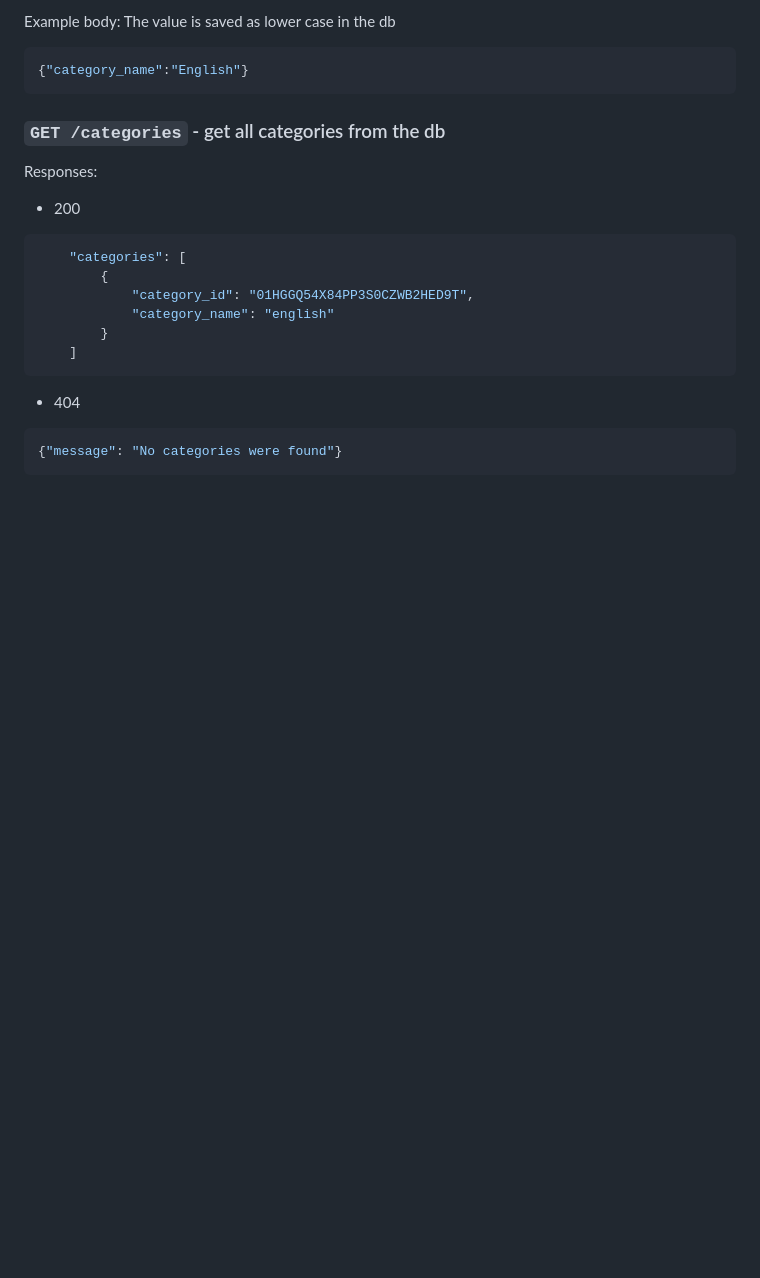
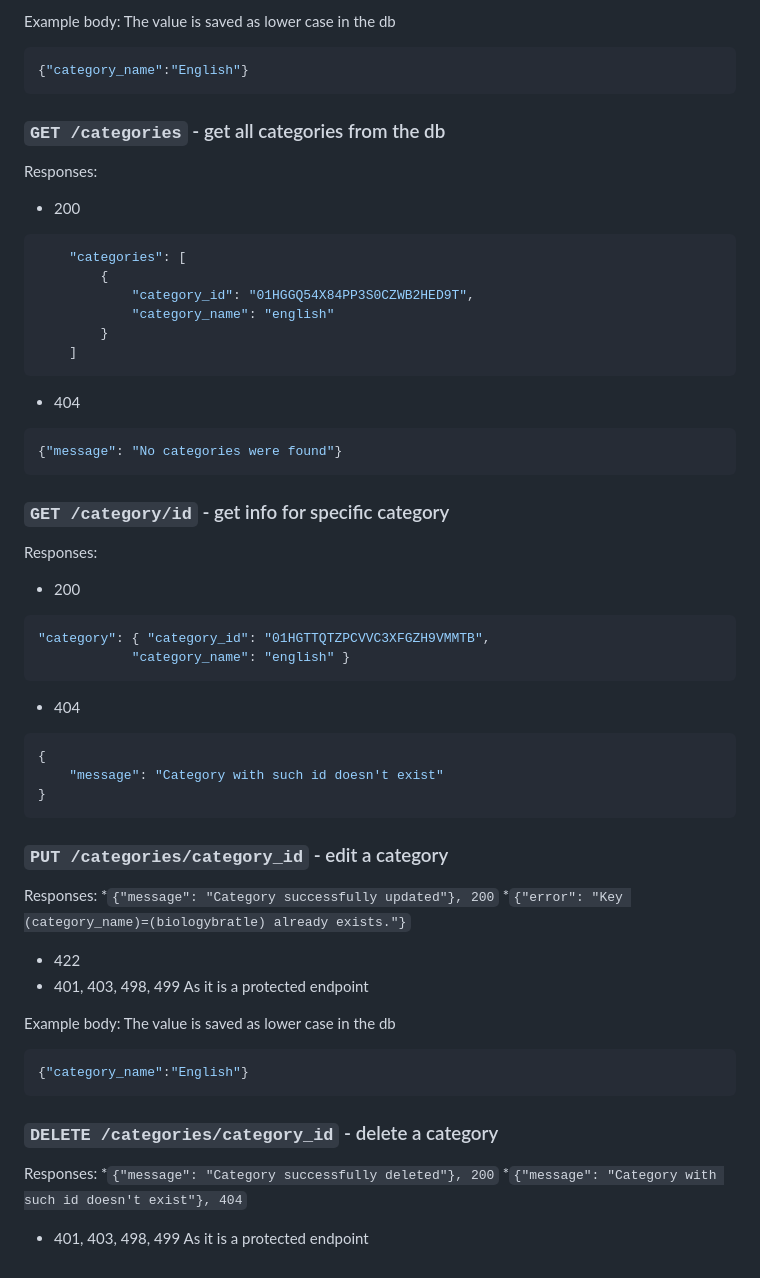
Before and after one commit to ZapomniGo/zapomnigo-backend, a Markdown page: docs/ENDPOINTS.md, the part around the change. Drawn GitHub-style; blank space fills up the shorter version.

Commit message:
Add delete endpoint for categories to docs

````diff
--- a/docs/ENDPOINTS.md
+++ b/docs/ENDPOINTS.md
@@ -192,3 +192,38 @@ Responses:
 ```json
 {"message": "No categories were found"}
 ```
+
+### `GET /category/id` - get info for specific category
+
+Responses:
+* 200
+```json
+"category": { "category_id": "01HGTTQTZPCVVC3XFGZH9VMMTB",
+            "category_name": "english" }
+```
+
+* 404
+```json
+{
+    "message": "Category with such id doesn't exist"
+}
+```
+
+### `PUT /categories/category_id` - edit a category
+
+Responses:
+*`{"message": "Category successfully updated"}, 200`
+*`{"error": "Key (category_name)=(biologybratle) already exists."}`
+* 422
+* 401, 403, 498, 499 As it is a protected endpoint
+
+Example body: The value is saved as lower case in the db
+```json
+{"category_name":"English"}
+```
+
+### `DELETE /categories/category_id` - delete a category
+Responses:
+*`{"message": "Category successfully deleted"}, 200`
+*`{"message": "Category with such id doesn't exist"}, 404`
+* 401, 403, 498, 499 As it is a protected endpoint
````
